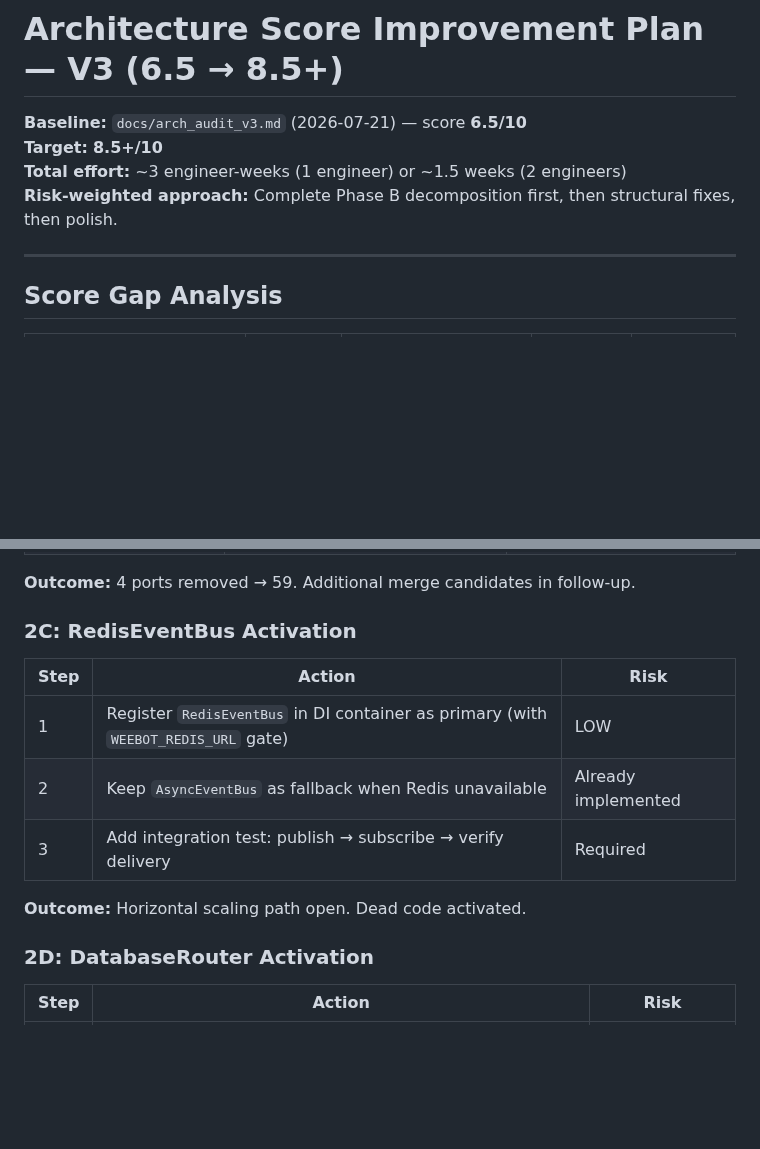
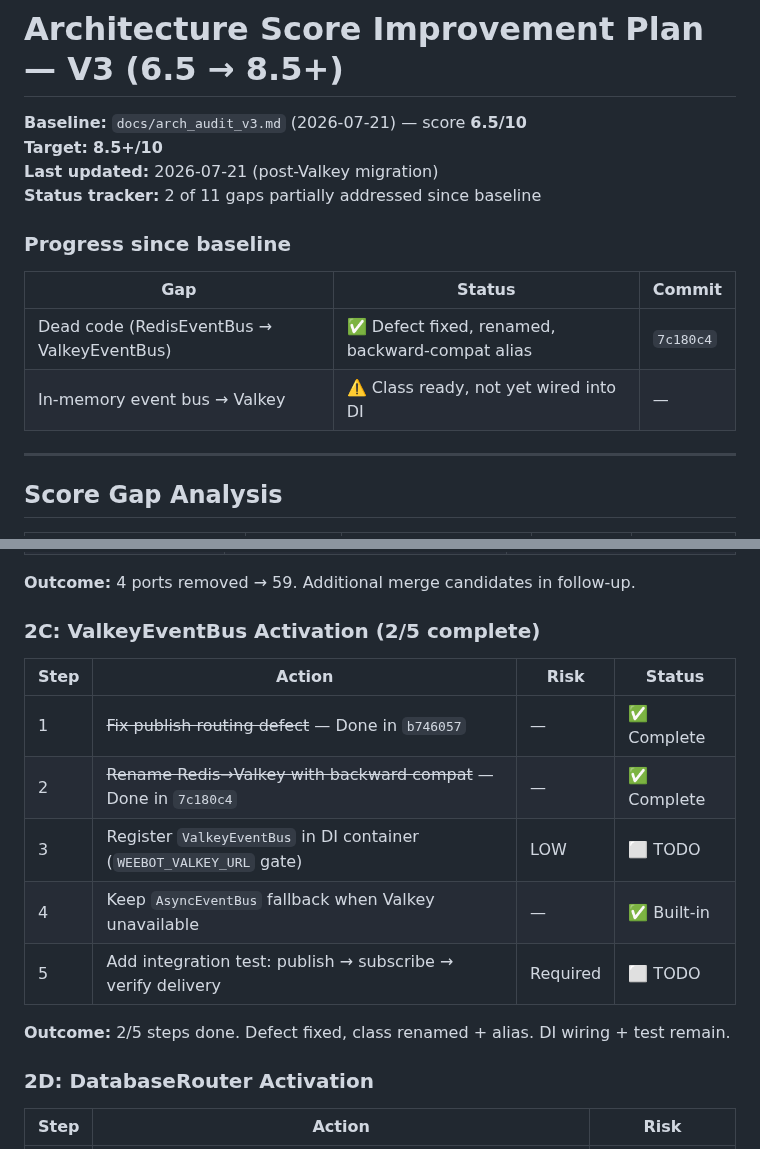
Before and after one commit to georgehadji/weebot, a Markdown page: docs/architecture_score_improvement_plan_v3.md, 2 parts joined by grey strips. Drawn GitHub-style; blank space fills up the shorter version.

Commit message:
docs(plan): update v3 plan for Valkey migration progress
- Added status tracker showing 2/11 gaps partially addressed
- Updated Phase 2C: RedisEventBus->ValkeyEventBus (2/5 steps done)
- Defect fix and class rename complete; DI wiring + test remain

```diff
--- a/docs/architecture_score_improvement_plan_v3.md
+++ b/docs/architecture_score_improvement_plan_v3.md
@@ -2,8 +2,15 @@
 
 **Baseline:** `docs/arch_audit_v3.md` (2026-07-21) — score **6.5/10**
 **Target:** **8.5+/10**
-**Total effort:** ~3 engineer-weeks (1 engineer) or ~1.5 weeks (2 engineers)
-**Risk-weighted approach:** Complete Phase B decomposition first, then structural fixes, then polish.
+**Last updated:** 2026-07-21 (post-Valkey migration)
+**Status tracker:** 2 of 11 gaps partially addressed since baseline
+
+### Progress since baseline
+
+| Gap | Status | Commit |
+|-----|--------|--------|
+| Dead code (RedisEventBus → ValkeyEventBus) | ✅ Defect fixed, renamed, backward-compat alias | `7c180c4` |
+| In-memory event bus → Valkey | ⚠️ Class ready, not yet wired into DI | — |
 
 ---
 
@@ -106,15 +113,17 @@ Target the lowest-hanging single-implementation ports:
 
 **Outcome:** 4 ports removed → 59. Additional merge candidates in follow-up.
 
-### 2C: RedisEventBus Activation
+### 2C: ValkeyEventBus Activation (2/5 complete)
 
-| Step | Action | Risk |
-|------|--------|------|
-| 1 | Register `RedisEventBus` in DI container as primary (with `WEEBOT_REDIS_URL` gate) | LOW |
-| 2 | Keep `AsyncEventBus` as fallback when Redis unavailable | Already implemented |
-| 3 | Add integration test: publish → subscribe → verify delivery | Required |
+| Step | Action | Risk | Status |
+|------|--------|------|--------|
+| 1 | ~~Fix publish routing defect~~ — Done in `b746057` | — | ✅ Complete |
+| 2 | ~~Rename Redis→Valkey with backward compat~~ — Done in `7c180c4` | — | ✅ Complete |
+| 3 | Register `ValkeyEventBus` in DI container (`WEEBOT_VALKEY_URL` gate) | LOW | ⬜ TODO |
+| 4 | Keep `AsyncEventBus` fallback when Valkey unavailable | — | ✅ Built-in |
+| 5 | Add integration test: publish → subscribe → verify delivery | Required | ⬜ TODO |
 
-**Outcome:** Horizontal scaling path open. Dead code activated.
+**Outcome:** 2/5 steps done. Defect fixed, class renamed + alias. DI wiring + test remain.
 
 ### 2D: DatabaseRouter Activation
 
```
